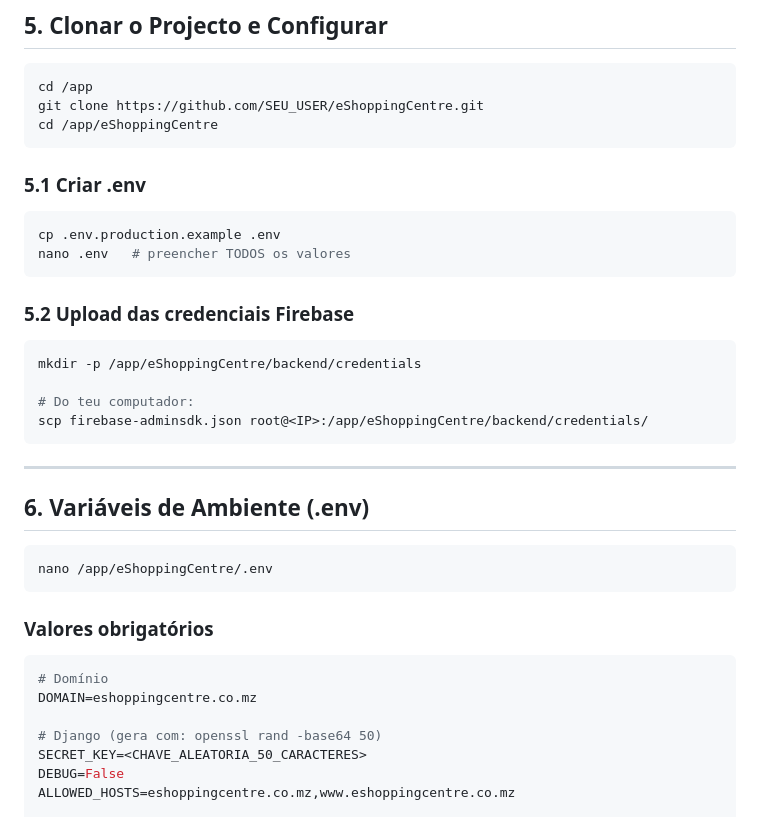
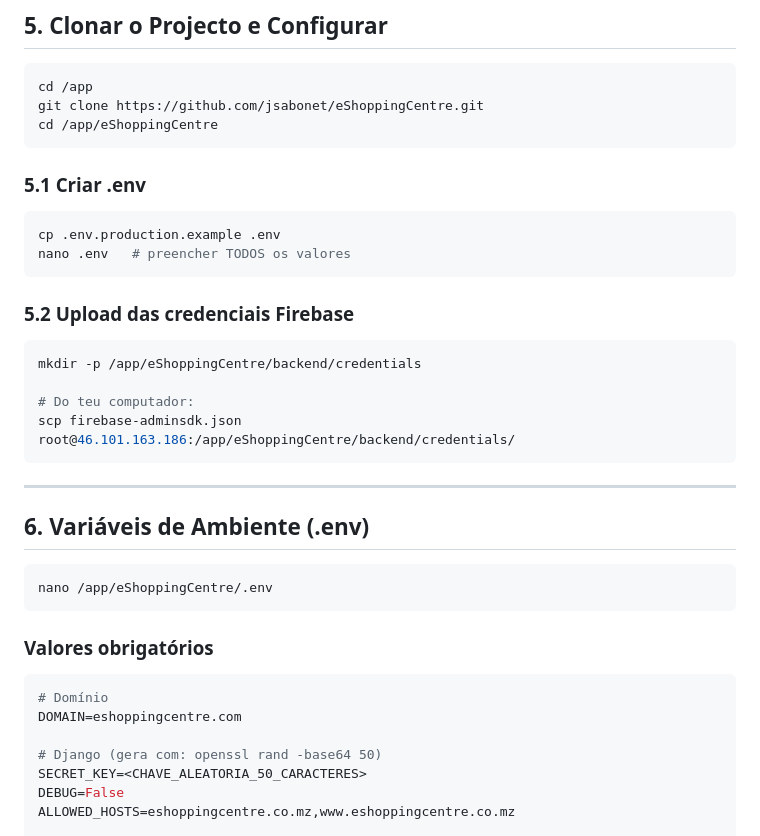
Before and after one commit to jsabonet/eShoppingCentre, a Markdown page: DEPLOY.md, the part around the change. GitHub-like rendering.

Commit message:
docs: atualizar DEPLOY.md com correcoes do deploy real

````diff
--- a/DEPLOY.md
+++ b/DEPLOY.md
@@ -147,7 +147,7 @@ mkdir -p /app/nginx/ssl
 
 ```bash
 cd /app
-git clone https://github.com/SEU_USER/eShoppingCentre.git
+git clone https://github.com/jsabonet/eShoppingCentre.git
 cd /app/eShoppingCentre
 ```
 
@@ -164,7 +164,7 @@ nano .env   # preencher TODOS os valores
 mkdir -p /app/eShoppingCentre/backend/credentials
 
 # Do teu computador:
-scp firebase-adminsdk.json root@<IP>:/app/eShoppingCentre/backend/credentials/
+scp firebase-adminsdk.json root@46.101.163.186:/app/eShoppingCentre/backend/credentials/
 ```
 
 ---
@@ -179,7 +179,7 @@ nano /app/eShoppingCentre/.env
 
 ```env
 # Domínio
-DOMAIN=eshoppingcentre.co.mz
+DOMAIN=eshoppingcentre.com
 
 # Django (gera com: openssl rand -base64 50)
 SECRET_KEY=<CHAVE_ALEATORIA_50_CARACTERES>
````
